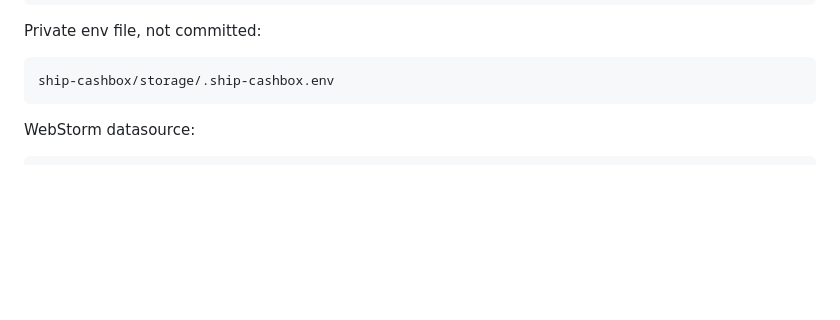
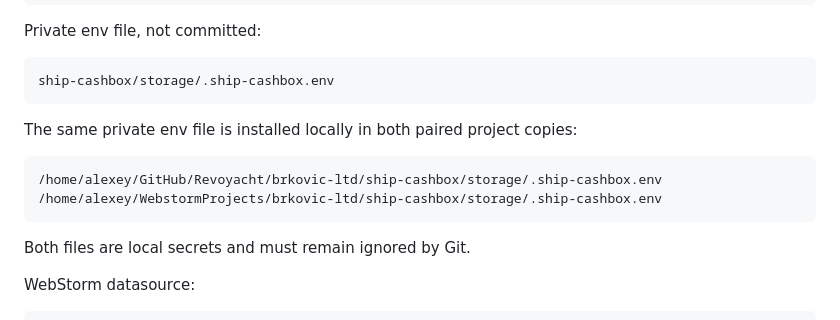
Before and after one commit to vetus-nauta/brkovic-ltd, a Markdown page: docs/ship-cashbox-atlas-storage-sprint-26.md, the part around the change. GitHub-like rendering; blank space fills up the shorter version.

Commit message:
Document Ship Cashbox local Atlas env state

````diff
--- a/docs/ship-cashbox-atlas-storage-sprint-26.md
+++ b/docs/ship-cashbox-atlas-storage-sprint-26.md
@@ -76,6 +76,15 @@ Private env file, not committed:
 ```text
 ship-cashbox/storage/.ship-cashbox.env
 ```
+
+The same private env file is installed locally in both paired project copies:
+
+```text
+/home/alexey/GitHub/Revoyacht/brkovic-ltd/ship-cashbox/storage/.ship-cashbox.env
+/home/alexey/WebstormProjects/brkovic-ltd/ship-cashbox/storage/.ship-cashbox.env
+```
+
+Both files are local secrets and must remain ignored by Git.
 
 WebStorm datasource:
 
````
